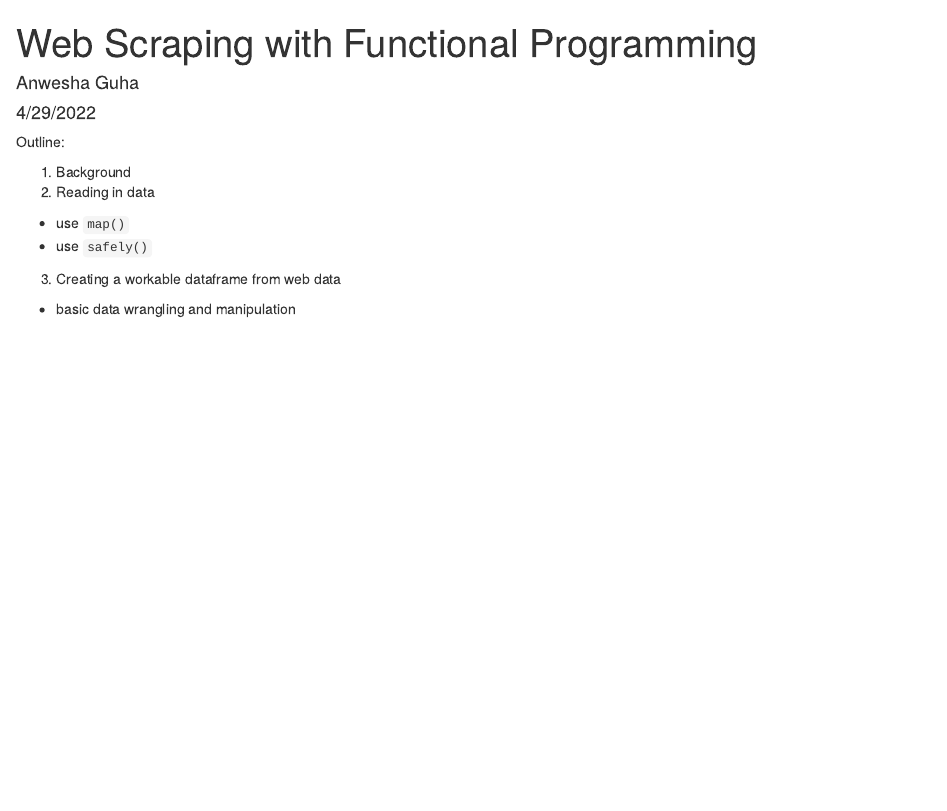
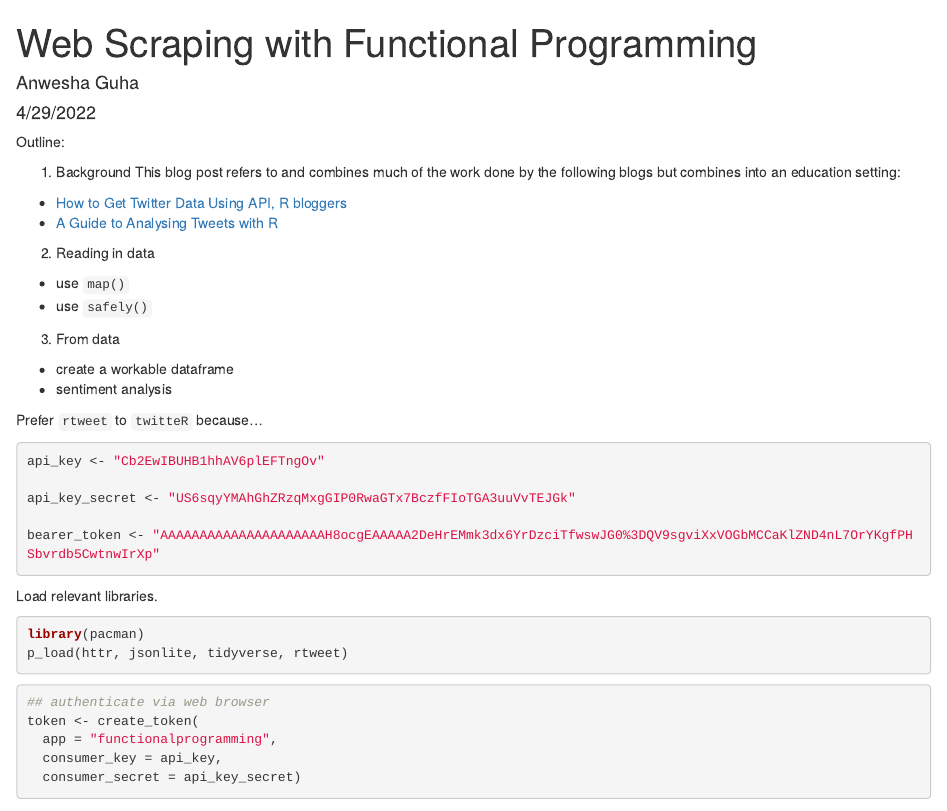
Before and after one commit to anweshaguha/fp-tutorials, an R Markdown document (scripts/guha_web-scraping.Rmd): the page in a window 1100 px wide, from its top. Rendered offline with R 4.5, knitr and Pandoc, with nearby package versions; some code elsewhere in the file could not run offline.

Commit message:
light draft of twitter api extraction (and where to use required functions)

````diff
--- a/scripts/guha_web-scraping.Rmd
+++ b/scripts/guha_web-scraping.Rmd
@@ -8,8 +8,37 @@ output: html_document
 Outline:
 
 1. Background
+This blog post refers to and combines much of the work done by the following blogs but combines into an education setting:
+
+* [How to Get Twitter Data Using API, R bloggers](https://www.r-bloggers.com/2022/03/how-to-get-twitter-data-using-r/)
+* [A Guide to Analysing Tweets with R](https://towardsdatascience.com/a-guide-to-mining-and-analysing-tweets-with-r-2f56818fdd16)
+
 2. Reading in data
 - use `map()`
 - use `safely()`
-3. Creating a workable dataframe from web data
-- basic data wrangling and manipulation
+3. From data
+- create a workable dataframe
+- sentiment analysis
+
+Prefer `rtweet` to `twitteR` because...
+
+```{r}
+api_key <- "Cb2EwIBUHB1hhAV6plEFTngOv"
+
+api_key_secret <- "US6sqyYMAhGhZRzqMxgGIP0RwaGTx7BczfFIoTGA3uuVvTEJGk"
+
+bearer_token <- "AAAAAAAAAAAAAAAAAAAAAH8ocgEAAAAA2DeHrEMmk3dx6YrDzciTfwswJG0%3DQV9sgviXxVOGbMCCaKlZND4nL7OrYKgfPHSbvrdb5CwtnwIrXp"
+```
+
+Load relevant libraries.
+```{r}
+library(pacman)
+p_load(httr, jsonlite, tidyverse, rtweet)
+```
+
+```{r}
+## authenticate via web browser
+token <- create_token(
+  app = "functionalprogramming",
+  consumer_key = api_key,
+  consumer_secret = api_key_secret)
````
Also changed, not shown: scripts/guha_web-scraping.Rmd (16 more changed lines).
